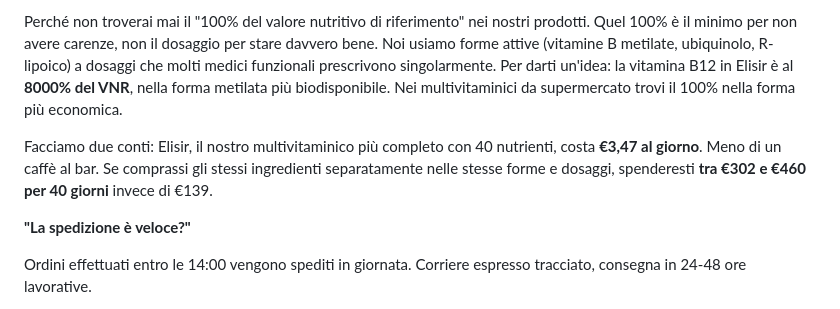
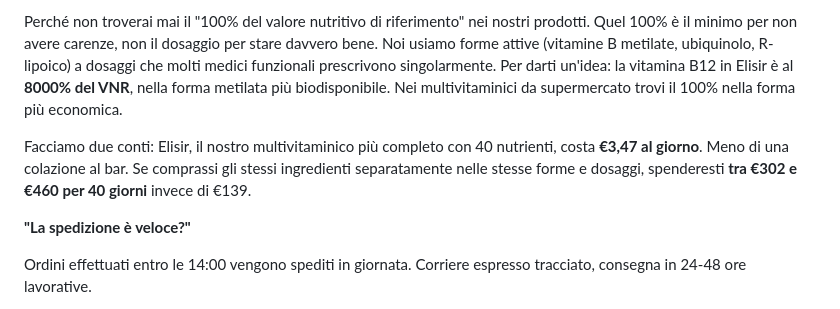
Before and after one commit to giavara/paleo, a Markdown page: automations/fase1/01-carrello-abbandonato.md, the part around the change. GitHub-like rendering.

```diff
--- a/automations/fase1/01-carrello-abbandonato.md
+++ b/automations/fase1/01-carrello-abbandonato.md
@@ -96,7 +96,7 @@ Ecco le risposte alle domande più frequenti.
 
 Perché non troverai mai il "100% del valore nutritivo di riferimento" nei nostri prodotti. Quel 100% è il minimo per non avere carenze, non il dosaggio per stare davvero bene. Noi usiamo forme attive (vitamine B metilate, ubiquinolo, R-lipoico) a dosaggi che molti medici funzionali prescrivono singolarmente. Per darti un'idea: la vitamina B12 in Elisir è al **8000% del VNR**, nella forma metilata più biodisponibile. Nei multivitaminici da supermercato trovi il 100% nella forma più economica.
 
-Facciamo due conti: Elisir, il nostro multivitaminico più completo con 40 nutrienti, costa **€3,47 al giorno**. Meno di un caffè al bar. Se comprassi gli stessi ingredienti separatamente nelle stesse forme e dosaggi, spenderesti **tra €302 e €460 per 40 giorni** invece di €139.
+Facciamo due conti: Elisir, il nostro multivitaminico più completo con 40 nutrienti, costa **€3,47 al giorno**. Meno di una colazione al bar. Se comprassi gli stessi ingredienti separatamente nelle stesse forme e dosaggi, spenderesti **tra €302 e €460 per 40 giorni** invece di €139.
 
 **"La spedizione è veloce?"**
 
```
Also changed, not shown: automations/fase1/06-conversione.md (+2 -2 lines).
